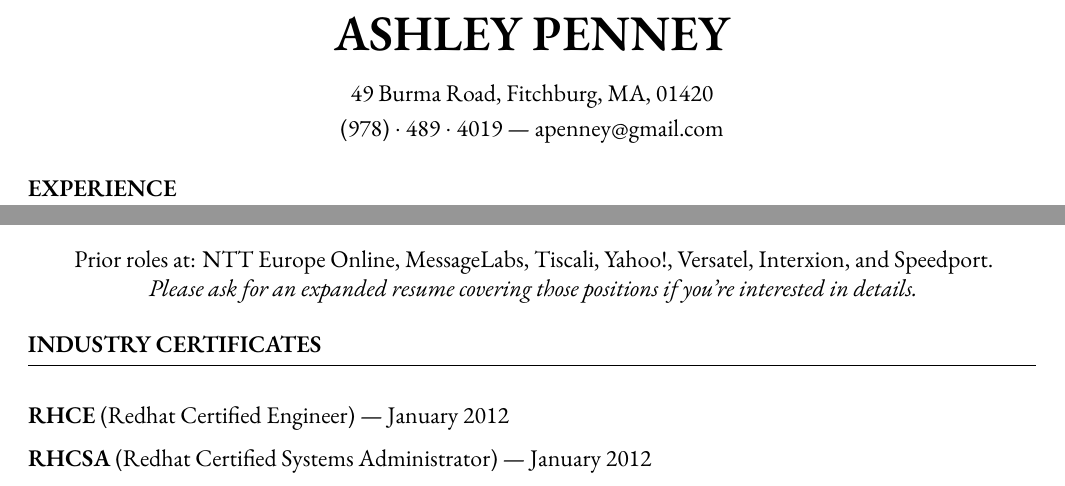
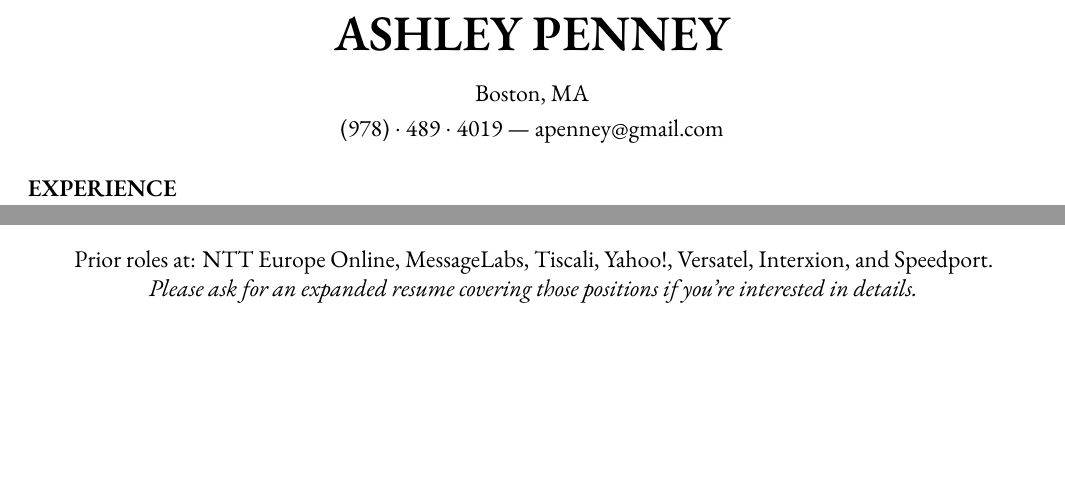
Before and after one commit to apenney/resume, a LaTeX CV (resume.tex): two parts of pages 1 and 2 of 2, joined at a grey line, cut so that both start at the same text, the shorter picture padded with empty space. Compiled offline with XeLaTeX; a missing font is replaced by an installed copy or a similar font.

Commit message:
Strip out stuff nobody cares about.

```diff
--- a/resume.tex
+++ b/resume.tex
@@ -25,7 +25,7 @@
 \usepackage[left=0.75in,top=0.6in,right=0.75in,bottom=0.6in]{geometry} % Document margins
 
 \name{Ashley Penney} % Your name
-\address{49 Burma Road, Fitchburg, MA, 01420} % Your address
+\address{Boston, MA} % Your address
 \address{(978)~$\cdot$~489~$\cdot$~4019 \\ apenney@gmail.com} % Your phone number and email
 
 \begin{document}
@@ -91,15 +91,4 @@
 
 \end{rSection}
 
-%----------------------------------------------------------------------------------------
-%	EXAMPLE SECTION
-%----------------------------------------------------------------------------------------
-
-\begin{rSection}{Industry Certificates}
-\item \textbf{RHCE} (Redhat Certified Engineer) --- January 2012
-\item \textbf{RHCSA} (Redhat Certified Systems Administrator) --- January 2012
-\end{rSection}
-
-%----------------------------------------------------------------------------------------
-
 \end{document}
```
